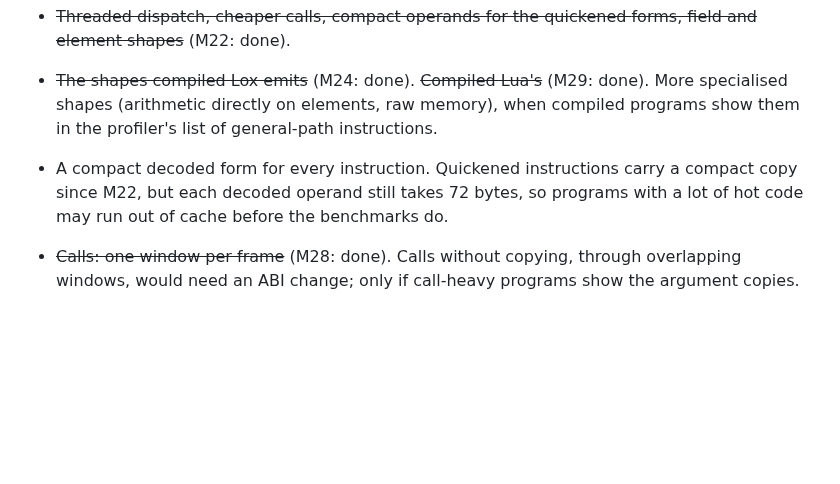
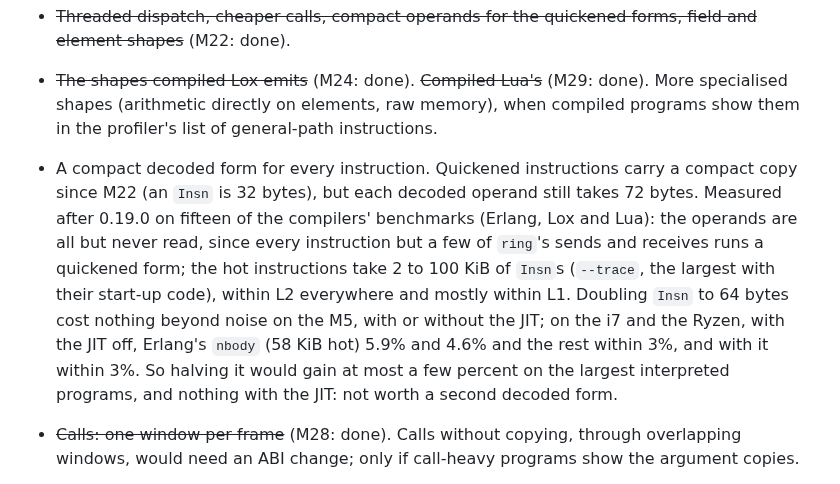
Before and after one commit to msharpe248/mlws-vm, a Markdown page: docs/ROADMAP.md, the part around the change. GitHub-like rendering; blank space fills up the shorter version.

Commit message:
ROADMAP: the size of decoded instructions, measured
Whether large compiled programs pay for the size of decoded
instructions, measured on fifteen of the compilers' benchmarks: their
general path (the 72-byte operands) is all but never taken, their hot
Insns take 2 to 100 KiB, and doubling Insn to 64 bytes cost nothing
beyond noise on the M5 and at most 5.9% (Erlang nbody, interpreted) on
the x86 machines. A compact decoded form stays undone, with the reason.

Co-Authored-By: Claude Opus 5.5 <noreply@anthropic.com>

```diff
--- a/docs/ROADMAP.md
+++ b/docs/ROADMAP.md
@@ -241,8 +241,17 @@ Each of these was measured and deferred; see [PERFORMANCE.md](PERFORMANCE.md).
   (arithmetic directly on elements, raw memory), when compiled programs show
   them in the profiler's list of general-path instructions.
 * A compact decoded form for every instruction. Quickened instructions carry a
-  compact copy since M22, but each decoded operand still takes 72 bytes, so
-  programs with a lot of hot code may run out of cache before the benchmarks do.
+  compact copy since M22 (an `Insn` is 32 bytes), but each decoded operand
+  still takes 72 bytes. Measured after 0.19.0 on fifteen of the compilers'
+  benchmarks (Erlang, Lox and Lua): the operands are all but never read, since
+  every instruction but a few of `ring`'s sends and receives runs a quickened
+  form; the hot instructions take 2 to 100 KiB of `Insn`s (`--trace`, the
+  largest with their start-up code), within L2 everywhere and mostly within
+  L1. Doubling `Insn` to 64 bytes cost nothing beyond noise on the M5, with or
+  without the JIT; on the i7 and the Ryzen, with the JIT off, Erlang's `nbody`
+  (58 KiB hot) 5.9% and 4.6% and the rest within 3%, and with it within 3%. So
+  halving it would gain at most a few percent on the largest interpreted
+  programs, and nothing with the JIT: not worth a second decoded form.
 * ~~Calls: one window per frame~~ (M28: done). Calls without copying, through
   overlapping windows, would need an ABI change; only if call-heavy programs
   show the argument copies.
```
